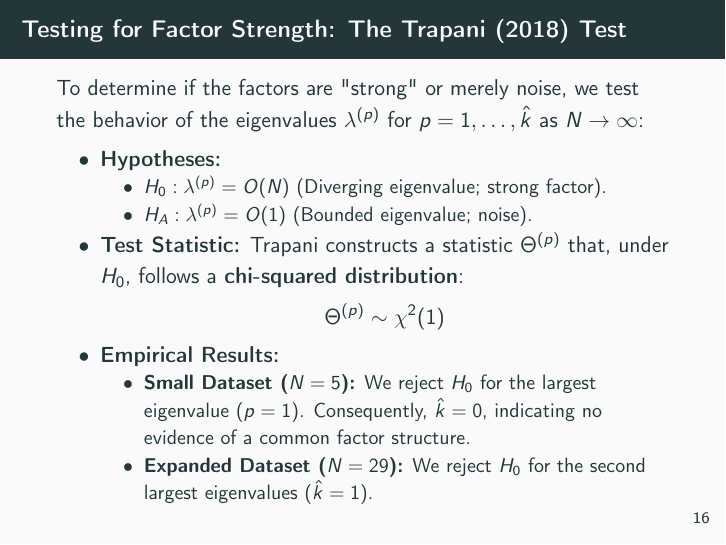
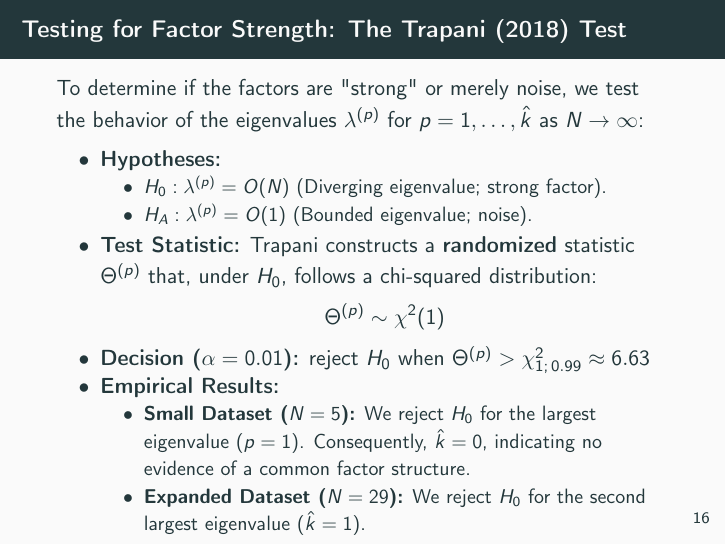
Before and after one commit to PapiDrago/cryptos-factor-model-estimation, LaTeX slides (presentation/presentation.tex): page 19 of 82. Compiled offline with pdfLaTeX.

Commit message:
refine slide on Trapani test

```diff
--- a/presentation/presentation.tex
+++ b/presentation/presentation.tex
@@ -325,19 +325,20 @@
             \item $H_A: \lambda^{(p)} = O(1)$ (Bounded eigenvalue; noise).
         \end{itemize}
 
-        \item \textbf{Test Statistic:} Trapani constructs a statistic $\Theta^{(p)}$ that, under $H_0$, follows a \textbf{chi-squared distribution}:
+        \item \textbf{Test Statistic:} Trapani constructs a \textbf{randomized} statistic $\Theta^{(p)}$ that, under $H_0$, follows a chi-squared distribution:
         \begin{equation*}
             \Theta^{(p)} \sim \chi^2(1)
         \end{equation*}
 
+        \item \textbf{Decision ($\alpha = 0.01$):} reject $H_0$ when
+              $\Theta^{(p)} > \chi^2_{1;\,0.99} \approx 6.63$
         \item \textbf{Empirical Results:}
         \begin{itemize}
             \item \textbf{Small Dataset ($N=5$):} We reject $H_0$ for the largest eigenvalue ($p=1$). Consequently, $\hat{k}=0$, indicating no evidence of a common factor structure.
-            \item \textbf{Expanded Dataset ($N=29$):} We reject $H_0$ for the second largest eigenvalues ($\hat{k}=1$).
+            \item \textbf{Expanded Dataset ($N=29$):} We reject $H_0$ for the second largest eigenvalue ($\hat{k}=1$).
         \end{itemize}
     \end{itemize}
 \end{frame}
-
 \begin{frame}{Conclusions}
     This work evaluated the presence and predictive utility of common factors in the cryptocurrency market using the \textbf{Stock \& Watson (2002)} framework and \textbf{Trapani (2018)} test.
 
```
Also changed, not shown: presentation/presentation.pdf, presentation/presentation.tex (2 more changed lines).
